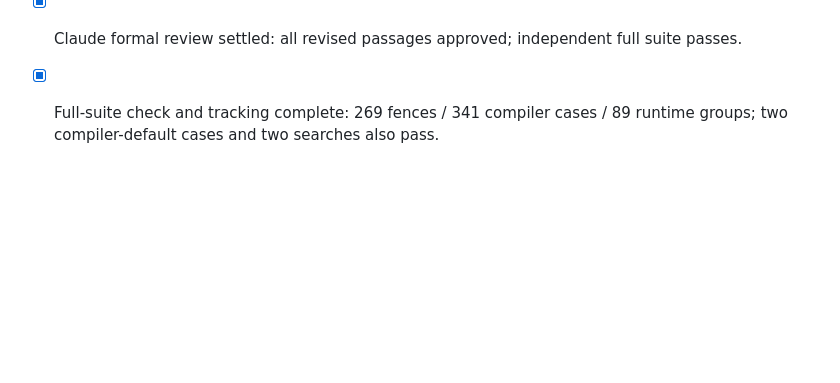
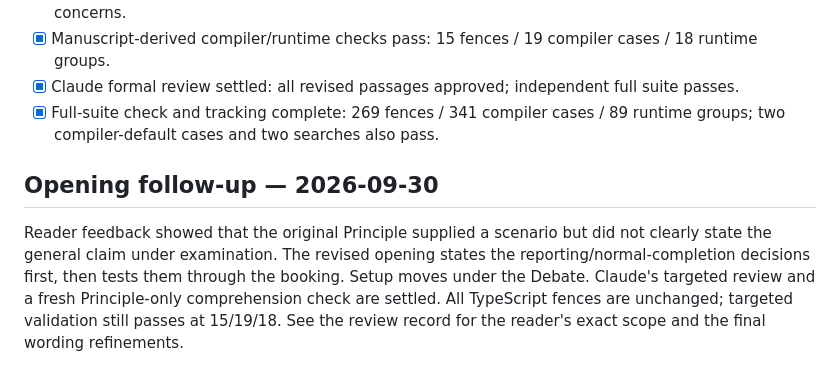
Before and after one commit to eliraz-refael/it-depends-ts-book, a Markdown page: docs/editorial/CH14-PLAN.md, the part around the change. Rendered like a GitHub page; blank space fills up the shorter version.

```diff
--- a/docs/editorial/CH14-PLAN.md
+++ b/docs/editorial/CH14-PLAN.md
@@ -91,3 +91,13 @@ its first consequential use and what principle the example establishes.
 - [x] Manuscript-derived compiler/runtime checks pass: 15 fences / 19 compiler cases / 18 runtime groups.
 - [x] Claude formal review settled: all revised passages approved; independent full suite passes.
 - [x] Full-suite check and tracking complete: 269 fences / 341 compiler cases / 89 runtime groups; two compiler-default cases and two searches also pass.
+
+## Opening follow-up — 2026-09-30
+
+Reader feedback showed that the original Principle supplied a scenario but did
+not clearly state the general claim under examination. The revised opening
+states the reporting/normal-completion decisions first, then tests them through
+the booking. Setup moves under the Debate. Claude's targeted review and a fresh
+Principle-only comprehension check are settled. All TypeScript fences are
+unchanged; targeted validation still passes at 15/19/18. See the review record
+for the reader's exact scope and the final wording refinements.
```
Also changed, not shown: book/03-patterns-and-design/01-error-handling.md (+14 -10 lines), docs/editorial/CH14-REVIEW.md (+32 -0 lines).
